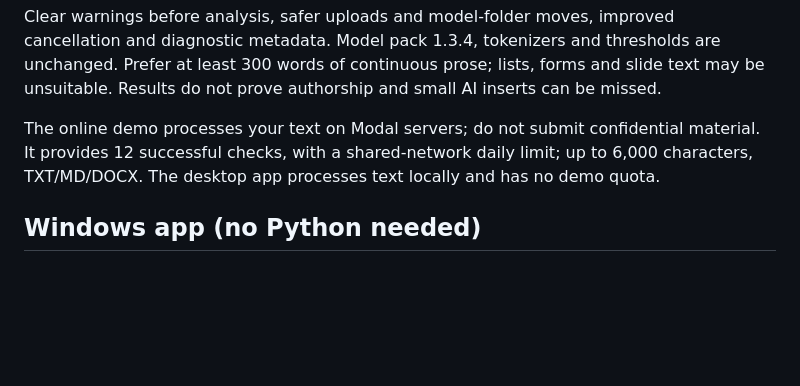
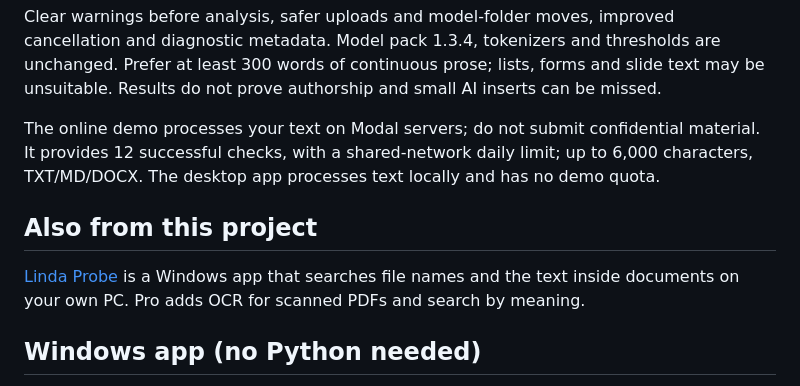
Before and after one commit to Lendarixon/Linda, a Markdown page: README.md, the part around the change. GitHub-like rendering; blank space fills up the shorter version.

Commit message:
README: point to Linda Probe
Co-Authored-By: Claude Opus 5.5 <noreply@anthropic.com>

```diff
--- a/README.md
+++ b/README.md
@@ -23,6 +23,10 @@ Clear warnings before analysis, safer uploads and model-folder moves, improved c
 
 The online demo processes your text on Modal servers; do not submit confidential material. It provides 12 successful checks, with a shared-network daily limit; up to 6,000 characters, TXT/MD/DOCX. The desktop app processes text locally and has no demo quota.
 <!-- release-2062:end -->
+
+## Also from this project
+
+[Linda Probe](https://lendarixon.github.io/Linda/probe.html?utm_source=github) is a Windows app that searches file names and the text inside documents on your own PC. Pro adds OCR for scanned PDFs and search by meaning.
 
 ## Windows app (no Python needed)
 Get it from the [Microsoft Store](https://apps.microsoft.com/detail/9NP66G69BQPN), or download **Linda-Setup.exe** from the [releases page](https://github.com/Lendarixon/Linda/releases/latest), install it and start it: the app downloads the models once (about 2.9 GB), then works offline, highlights the AI-looking passages and updates its models by itself. Free for personal non-commercial use; a commercial licence key ($10 person, $30 team of 10, $500 per year organization) covers the app, the command line and the models together ([how licensing works](LICENSING.md)). Source of the app: [desktop/](desktop).
```
